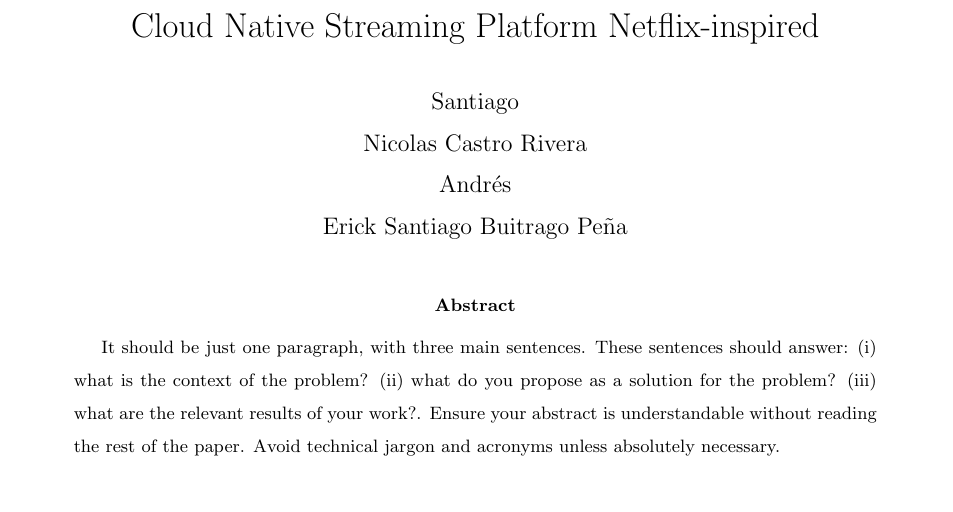
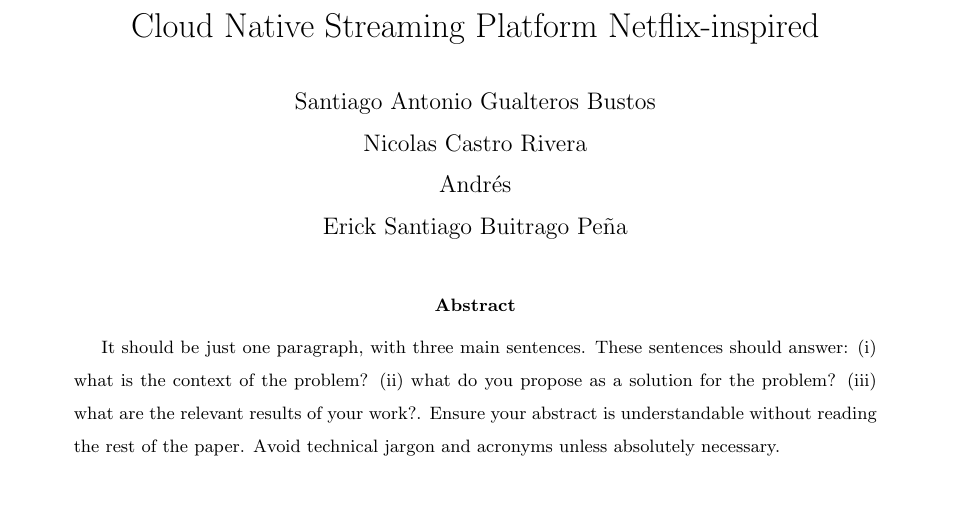
Before and after one commit to aguapanela-a/cloud-native-streaming-platform, a LaTeX paper (docs/delivery_1/main.tex): part of page 1 of 2, cut so that both start at the same text. Compiled offline with pdfLaTeX.

Commit message:
docs: Santiago Gualteros's name in delivery_1

```diff
--- a/docs/delivery_1/main.tex
+++ b/docs/delivery_1/main.tex
@@ -20,7 +20,7 @@
 \captionsetup[figure]{font=small, labelfont=bf, justification=raggedright, singlelinecheck=false}
 
 \title{Cloud Native Streaming Platform Netflix-inspired}
-\author{Santiago  \\ Nicolas Castro Rivera \\ Andrés \\ Erick Santiago Buitrago Peña   }
+\author{ Santiago Antonio Gualteros Bustos \\ Nicolas Castro Rivera \\ Andrés \\ Erick Santiago Buitrago Peña   }
 \date{}
 
 \begin{document}
```
Also changed, not shown: docs/delivery_1/main.pdf, 3 other files.
